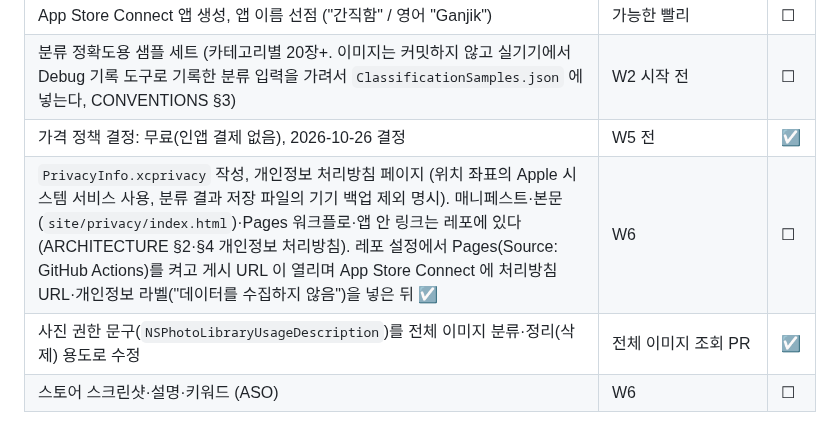
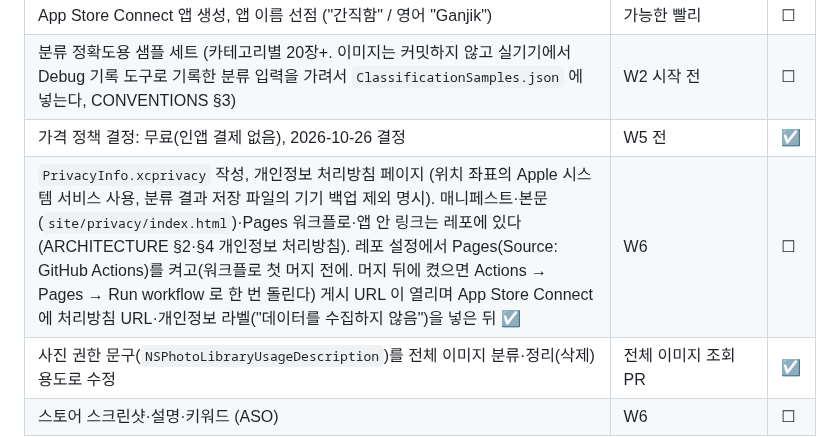
Before and after one commit to zopandagom/snapsort-ios, a Markdown page: docs/DEVELOPMENT_PLAN.md, the part around the change. Drawn GitHub-style.

Commit message:
docs: 처리방침 W6 항목에 Pages 켜는 시점 추가
Pages 를 워크플로 머지 뒤에 켜면 저절로 다시 돌지 않는다.

- DEVELOPMENT_PLAN W6 처리방침 행: 워크플로 첫 머지 전에 켜고,
  머지 뒤라면 Actions → Pages → Run workflow 로 한 번 돌린다고 적었다.

Co-Authored-By: Claude Code <noreply@anthropic.com>

```diff
--- a/docs/DEVELOPMENT_PLAN.md
+++ b/docs/DEVELOPMENT_PLAN.md
@@ -61,7 +61,7 @@ iOS 사진 앱도 기기 안에서 "여행", "음식" 검색과 여행 추억을
 | App Store Connect 앱 생성, 앱 이름 선점 ("간직함" / 영어 "Ganjik") | 가능한 빨리 | ☐ |
 | 분류 정확도용 샘플 세트 (카테고리별 20장+. 이미지는 커밋하지 않고 실기기에서 Debug 기록 도구로 기록한 분류 입력을 가려서 `ClassificationSamples.json` 에 넣는다, CONVENTIONS §3) | W2 시작 전 | ☐ |
 | 가격 정책 결정: 무료(인앱 결제 없음), 2026-10-26 결정 | W5 전 | ☑ |
-| `PrivacyInfo.xcprivacy` 작성, 개인정보 처리방침 페이지 (위치 좌표의 Apple 시스템 서비스 사용, 분류 결과 저장 파일의 기기 백업 제외 명시). 매니페스트·본문(`site/privacy/index.html`)·Pages 워크플로·앱 안 링크는 레포에 있다(ARCHITECTURE §2·§4 개인정보 처리방침). 레포 설정에서 Pages(Source: GitHub Actions)를 켜고 게시 URL 이 열리며 App Store Connect 에 처리방침 URL·개인정보 라벨("데이터를 수집하지 않음")을 넣은 뒤 ☑ | W6 | ☐ |
+| `PrivacyInfo.xcprivacy` 작성, 개인정보 처리방침 페이지 (위치 좌표의 Apple 시스템 서비스 사용, 분류 결과 저장 파일의 기기 백업 제외 명시). 매니페스트·본문(`site/privacy/index.html`)·Pages 워크플로·앱 안 링크는 레포에 있다(ARCHITECTURE §2·§4 개인정보 처리방침). 레포 설정에서 Pages(Source: GitHub Actions)를 켜고(워크플로 첫 머지 전에. 머지 뒤에 켰으면 Actions → Pages → Run workflow 로 한 번 돌린다) 게시 URL 이 열리며 App Store Connect 에 처리방침 URL·개인정보 라벨("데이터를 수집하지 않음")을 넣은 뒤 ☑ | W6 | ☐ |
 | 사진 권한 문구(`NSPhotoLibraryUsageDescription`)를 전체 이미지 분류·정리(삭제) 용도로 수정 | 전체 이미지 조회 PR | ☑ |
 | 스토어 스크린샷·설명·키워드 (ASO) | W6 | ☐ |
 
```
